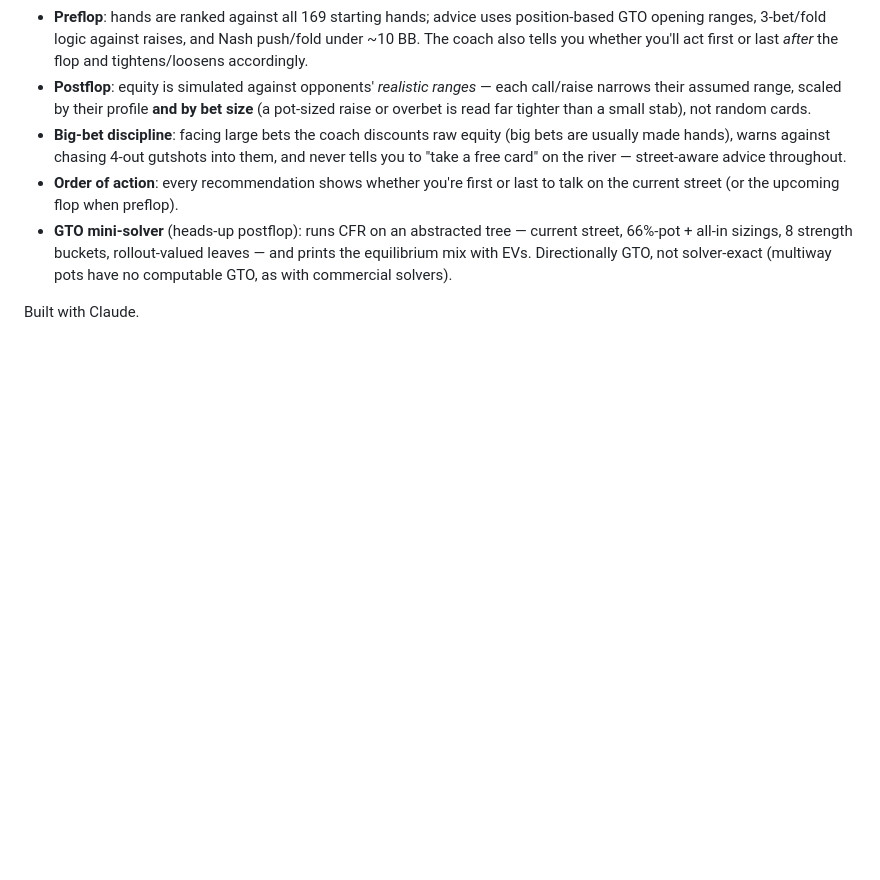
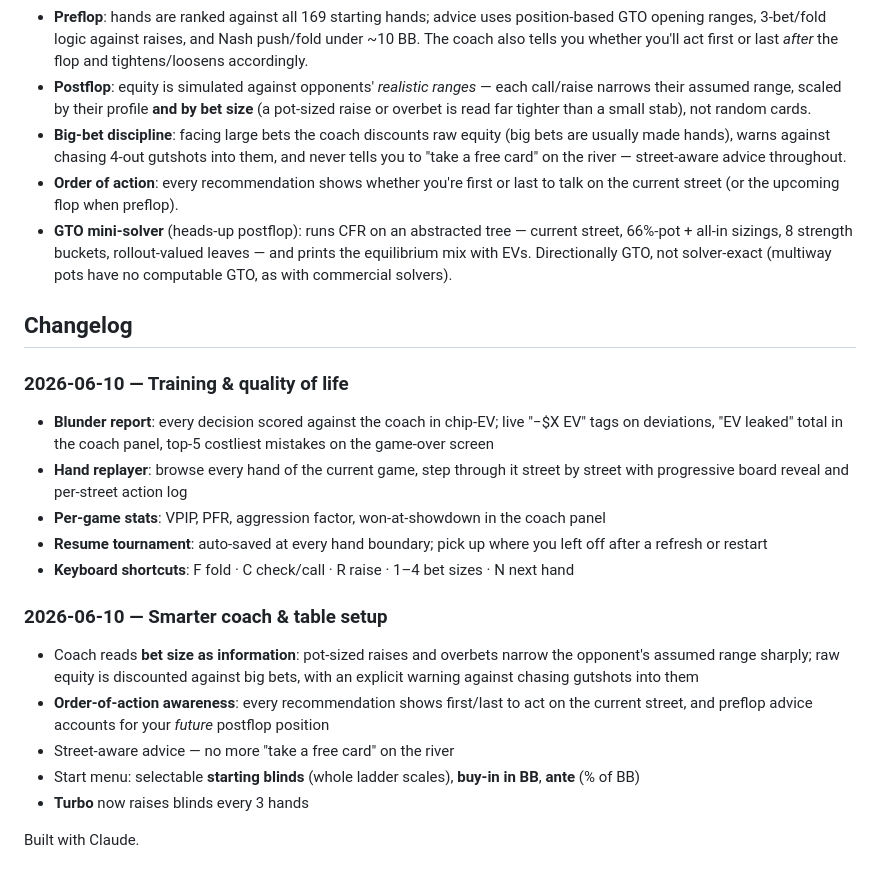
Before and after one commit to best-trading-indicator-tools/poker, a Markdown page: README.md, the part around one of its changes. Drawn GitHub-style; blank space fills up the shorter version.

Commit message:
README: changelog for coach/training/QoL updates + gameplay screenshot reference

```diff
--- a/README.md
+++ b/README.md
@@ -72,4 +74,20 @@ As pressure rises, an adapting bot lowers the equity it needs to continue, widen
 - **Order of action**: every recommendation shows whether you're first or last to talk on the current street (or the upcoming flop when preflop).
 - **GTO mini-solver** (heads-up postflop): runs CFR on an abstracted tree — current street, 66%-pot + all-in sizings, 8 strength buckets, rollout-valued leaves — and prints the equilibrium mix with EVs. Directionally GTO, not solver-exact (multiway pots have no computable GTO, as with commercial solvers).
 
+## Changelog
+
+### 2026-06-10 — Training & quality of life
+- **Blunder report**: every decision scored against the coach in chip-EV; live "−$X EV" tags on deviations, "EV leaked" total in the coach panel, top-5 costliest mistakes on the game-over screen
+- **Hand replayer**: browse every hand of the current game, step through it street by street with progressive board reveal and per-street action log
+- **Per-game stats**: VPIP, PFR, aggression factor, won-at-showdown in the coach panel
+- **Resume tournament**: auto-saved at every hand boundary; pick up where you left off after a refresh or restart
+- **Keyboard shortcuts**: F fold · C check/call · R raise · 1–4 bet sizes · N next hand
+
+### 2026-06-10 — Smarter coach & table setup
+- Coach reads **bet size as information**: pot-sized raises and overbets narrow the opponent's assumed range sharply; raw equity is discounted against big bets, with an explicit warning against chasing gutshots into them
+- **Order-of-action awareness**: every recommendation shows first/last to act on the current street, and preflop advice accounts for your *future* postflop position
+- Street-aware advice — no more "take a free card" on the river
+- Start menu: selectable **starting blinds** (whole ladder scales), **buy-in in BB**, **ante** (% of BB)
+- **Turbo** now raises blinds every 3 hands
+
 Built with Claude.
```
Also changed, not shown: other parts of README.md (+2 -0 lines).
